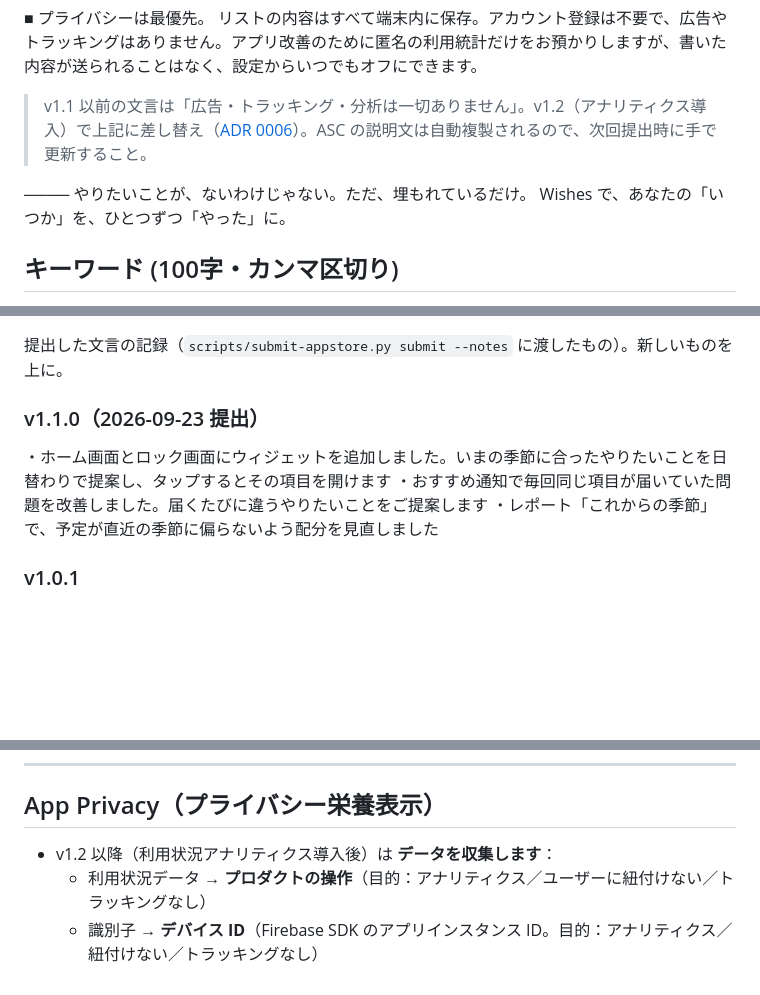
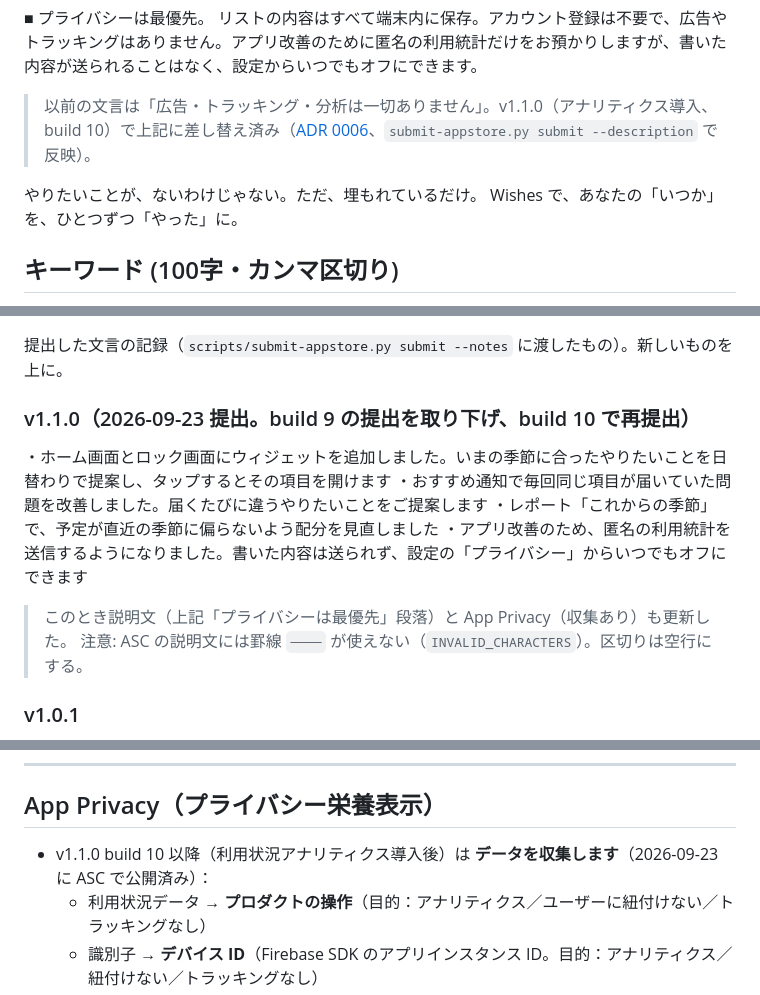
Before and after one commit to Jun-T-git/bucket-list-ios, a Markdown page: docs/workflows/app-store-metadata.md, 3 parts joined by grey strips. GitHub-like rendering; blank space fills up the shorter version.

Commit message:
ドキュメント: v1.1.0 (build 10) 再提出の記録 — 新機能テキスト・App Privacy 収集あり・withdraw 手順
Co-Authored-By: Claude Fable 5.1 <noreply@anthropic.com>

```diff
--- a/docs/workflows/app-store-metadata.md
+++ b/docs/workflows/app-store-metadata.md
@@ -49,9 +49,8 @@ URL を渡すだけで、AI がタイトル・シーズン・タグまで自動
 ■ プライバシーは最優先。
 リストの内容はすべて端末内に保存。アカウント登録は不要で、広告やトラッキングはありません。アプリ改善のために匿名の利用統計だけをお預かりしますが、書いた内容が送られることはなく、設定からいつでもオフにできます。
 
-> v1.1 以前の文言は「広告・トラッキング・分析は一切ありません」。v1.2（アナリティクス導入）で上記に差し替え（[ADR 0006](../decisions/0006-利用状況アナリティクス.md)）。ASC の説明文は自動複製されるので、次回提出時に手で更新すること。
+> 以前の文言は「広告・トラッキング・分析は一切ありません」。v1.1.0（アナリティクス導入、build 10）で上記に差し替え済み（[ADR 0006](../decisions/0006-利用状況アナリティクス.md)、`submit-appstore.py submit --description` で反映）。
 
-────
 やりたいことが、ないわけじゃない。ただ、埋もれているだけ。
 Wishes で、あなたの「いつか」を、ひとつずつ「やった」に。
 
@@ -63,10 +62,14 @@ Wishes で、あなたの「いつか」を、ひとつずつ「やった」に
 ## このバージョンの新機能
 提出した文言の記録（`scripts/submit-appstore.py submit --notes` に渡したもの）。新しいものを上に。
 
-### v1.1.0（2026-09-23 提出）
+### v1.1.0（2026-09-23 提出。build 9 の提出を取り下げ、build 10 で再提出）
 ・ホーム画面とロック画面にウィジェットを追加しました。いまの季節に合ったやりたいことを日替わりで提案し、タップするとその項目を開けます
 ・おすすめ通知で毎回同じ項目が届いていた問題を改善しました。届くたびに違うやりたいことをご提案します
 ・レポート「これからの季節」で、予定が直近の季節に偏らないよう配分を見直しました
+・アプリ改善のため、匿名の利用統計を送信するようになりました。書いた内容は送られず、設定の「プライバシー」からいつでもオフにできます
+
+> このとき説明文（上記「プライバシーは最優先」段落）と App Privacy（収集あり）も更新した。
+> 注意: ASC の説明文には罫線 `────` が使えない（`INVALID_CHARACTERS`）。区切りは空行にする。
 
 ### v1.0.1
 ・リストのスワイプ操作が最新の iOS でスクロールと競合することがある問題を修正しました
@@ -97,7 +100,7 @@ Wishes で、あなたの「いつか」を、ひとつずつ「やった」に
 ---
 
 ## App Privacy（プライバシー栄養表示）
-- v1.2 以降（利用状況アナリティクス導入後）は **データを収集します**：
+- v1.1.0 build 10 以降（利用状況アナリティクス導入後）は **データを収集します**（2026-09-23 に ASC で公開済み）：
   - 利用状況データ → **プロダクトの操作**（目的：アナリティクス／ユーザーに紐付けない／トラッキングなし）
   - 識別子 → **デバイス ID**（Firebase SDK のアプリインスタンス ID。目的：アナリティクス／紐付けない／トラッキングなし）
   - 詳細手順と根拠は [release-runbook §4](release-runbook.md#4-アプリ情報バージョン情報を入力)・[analytics.md](../architecture/analytics.md)。
```
Also changed, not shown: docs/workflows/release-runbook.md (+1 -1 lines), 1 other file.
